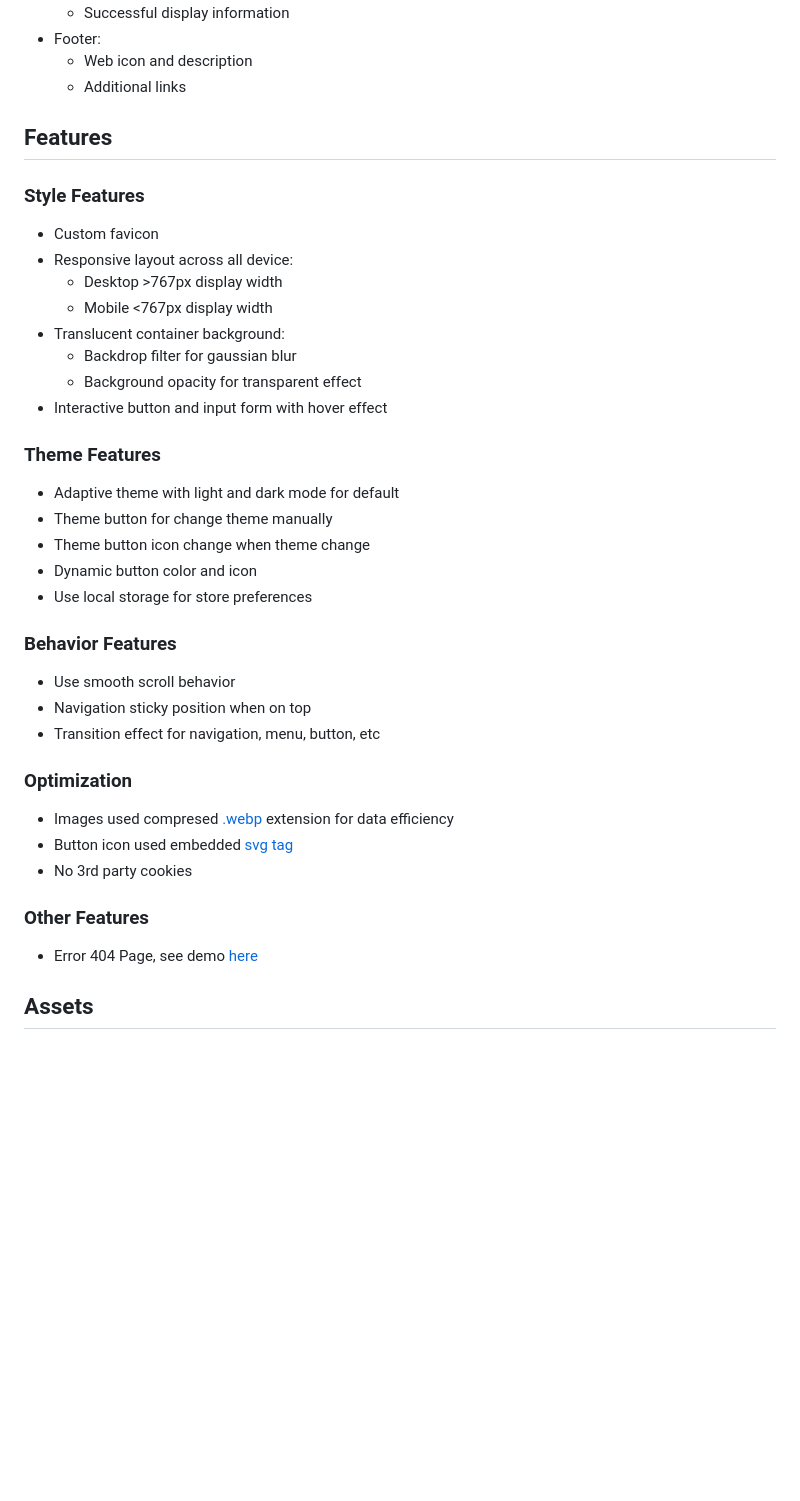
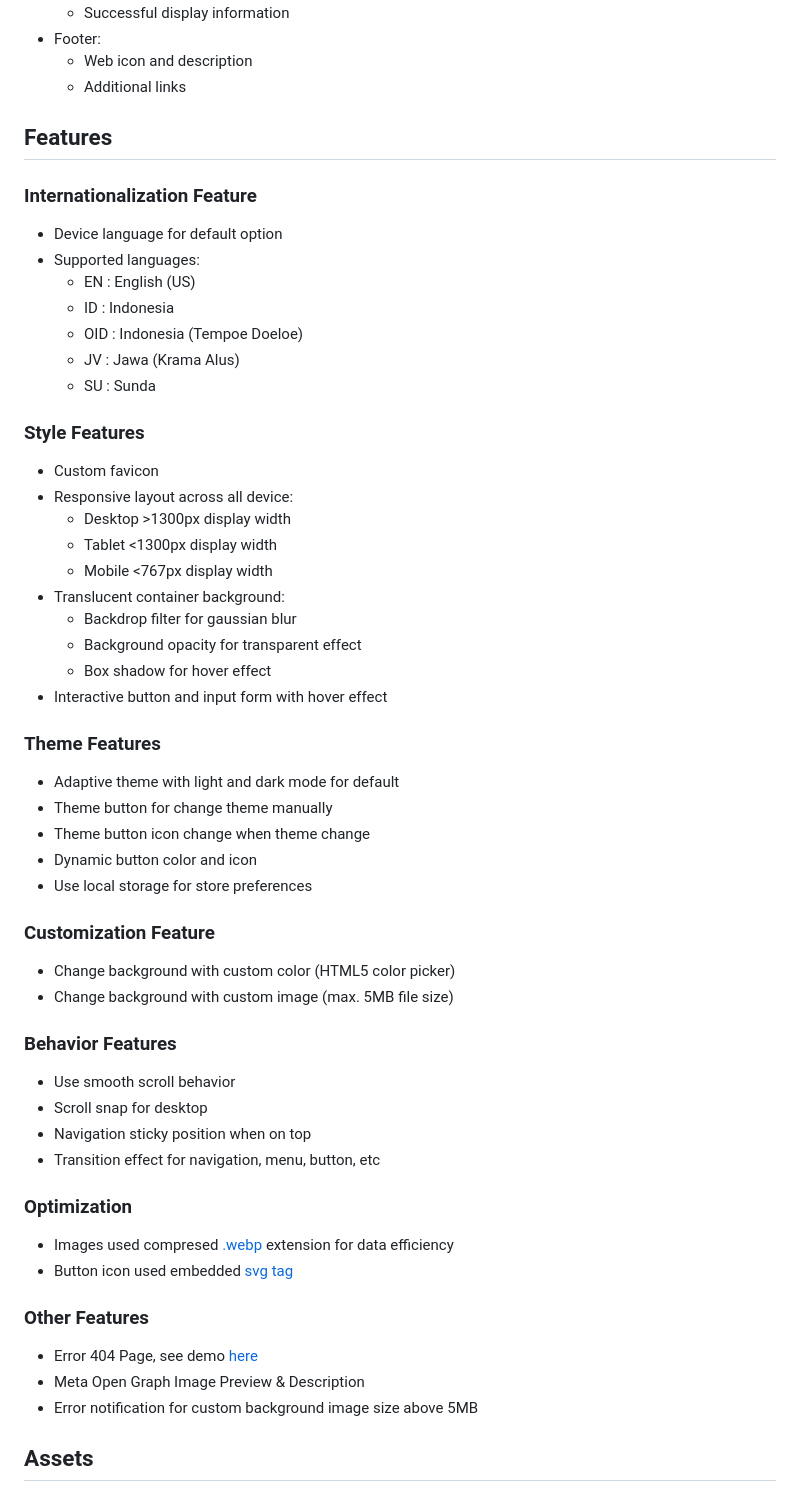
Before and after one commit to Ahmad-Arkan/ahmadrka, a Markdown page: README.md, the part around one of its changes. Drawn GitHub-style; blank space fills up the shorter version.

```diff
--- a/README.md
+++ b/README.md
@@ -34,14 +43,25 @@ Simple, modern and lightweight personal webpage, with high performance and acces
 
 
 ## Features
+### Internationalization Feature
+- Device language for default option
+- Supported languages:
+	- EN : English (US)
+	- ID : Indonesia
+	- OID : Indonesia (Tempoe Doeloe)
+	- JV : Jawa (Krama Alus)
+	- SU : Sunda
+
 ### Style Features
 - Custom favicon
 - Responsive layout across all device:
-	- Desktop >767px display width
+	- Desktop >1300px display width
+	- Tablet <1300px display width
 	- Mobile <767px display width
 - Translucent container background:
 	- Backdrop filter for gaussian blur
 	- Background opacity for transparent effect
+	- Box shadow for hover effect
 - Interactive button and input form with hover effect
 
 ### Theme Features
@@ -51,18 +71,24 @@ Simple, modern and lightweight personal webpage, with high performance and acces
 - Dynamic button color and icon
 - Use local storage for store preferences
 
+### Customization Feature
+- Change background with custom color (HTML5 color picker) <input type="color">
+- Change background with custom image (max. 5MB file size) <input type="file">
+
 ### Behavior Features
 - Use smooth scroll behavior
+- Scroll snap for desktop
 - Navigation sticky position when on top
 - Transition effect for navigation, menu, button, etc
 
 ### Optimization
 - Images used compresed [.webp](https://www.google.com/search?q=.webp) extension for data efficiency
 - Button icon used embedded [svg tag](https://www.google.com/search?q=svg%20tag)
-- No 3rd party cookies
 
 ### Other Features
 - Error 404 Page, see demo [here](https://ahmadrka.com/not-found.html)
+- Meta Open Graph Image Preview & Description
+- Error notification for custom background image size above 5MB
 
 
 ## Assets
```
Also changed, not shown: other parts of README.md (+37 -25 lines).
